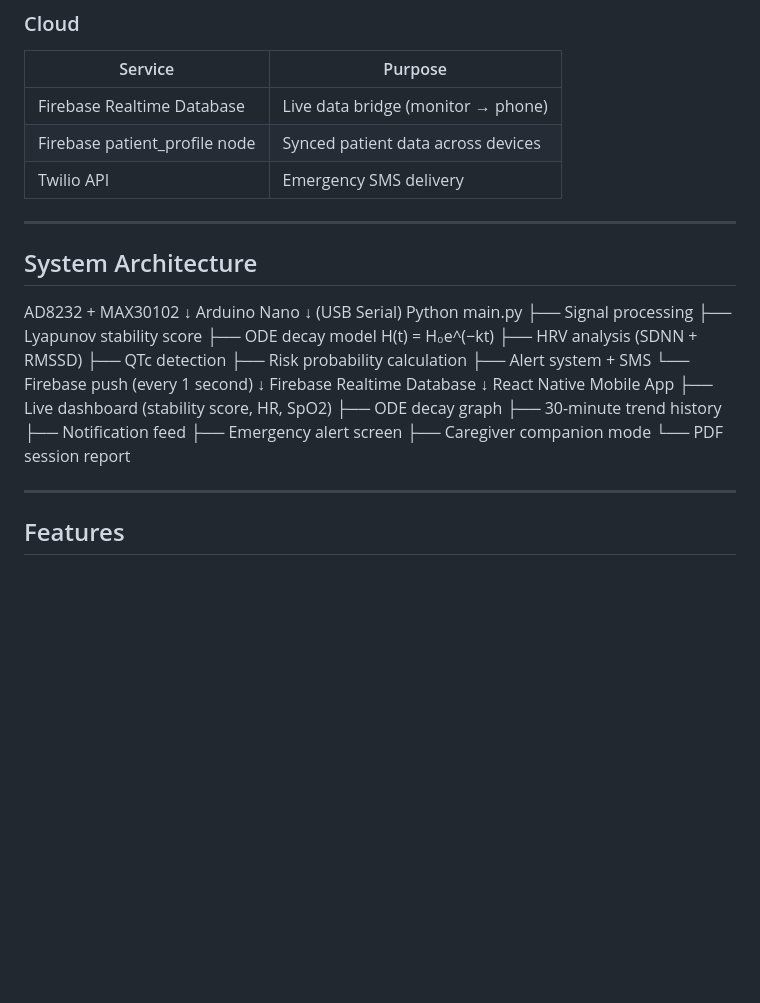
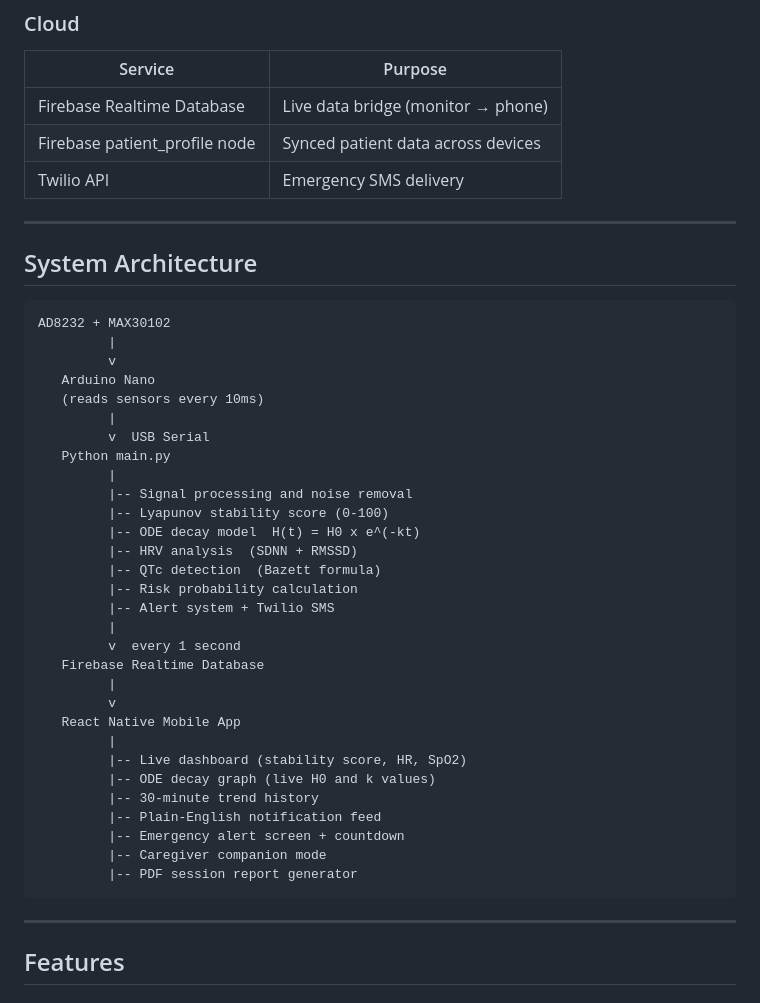
Before and after one commit to bbsarada07/Cardiac, a Markdown page: README.md, the part around one of its changes. Rendered like a GitHub page; blank space fills up the shorter version.

````diff
--- a/README.md
+++ b/README.md
@@ -98,32 +98,41 @@ is reached — and raises the alarm before it gets there.
 | Twilio API | Emergency SMS delivery |
 
 ---
+## System Architecture
 
-## System Architecture
+```
 AD8232 + MAX30102
-↓
-Arduino Nano
-↓ (USB Serial)
-Python main.py
-├── Signal processing
-├── Lyapunov stability score
-├── ODE decay model H(t) = H₀e^(−kt)
-├── HRV analysis (SDNN + RMSSD)
-├── QTc detection
-├── Risk probability calculation
-├── Alert system + SMS
-└── Firebase push (every 1 second)
-↓
-Firebase Realtime Database
-↓
-React Native Mobile App
-├── Live dashboard (stability score, HR, SpO2)
-├── ODE decay graph
-├── 30-minute trend history
-├── Notification feed
-├── Emergency alert screen
-├── Caregiver companion mode
-└── PDF session report
+         |
+         v
+   Arduino Nano
+   (reads sensors every 10ms)
+         |
+         v  USB Serial
+   Python main.py
+         |
+         |-- Signal processing and noise removal
+         |-- Lyapunov stability score (0-100)
+         |-- ODE decay model  H(t) = H0 x e^(-kt)
+         |-- HRV analysis  (SDNN + RMSSD)
+         |-- QTc detection  (Bazett formula)
+         |-- Risk probability calculation
+         |-- Alert system + Twilio SMS
+         |
+         v  every 1 second
+   Firebase Realtime Database
+         |
+         v
+   React Native Mobile App
+         |
+         |-- Live dashboard (stability score, HR, SpO2)
+         |-- ODE decay graph (live H0 and k values)
+         |-- 30-minute trend history
+         |-- Plain-English notification feed
+         |-- Emergency alert screen + countdown
+         |-- Caregiver companion mode
+         |-- PDF session report generator
+```
+
 
 ---
 
````
Also changed, not shown: other parts of README.md (+45 -37 lines).
